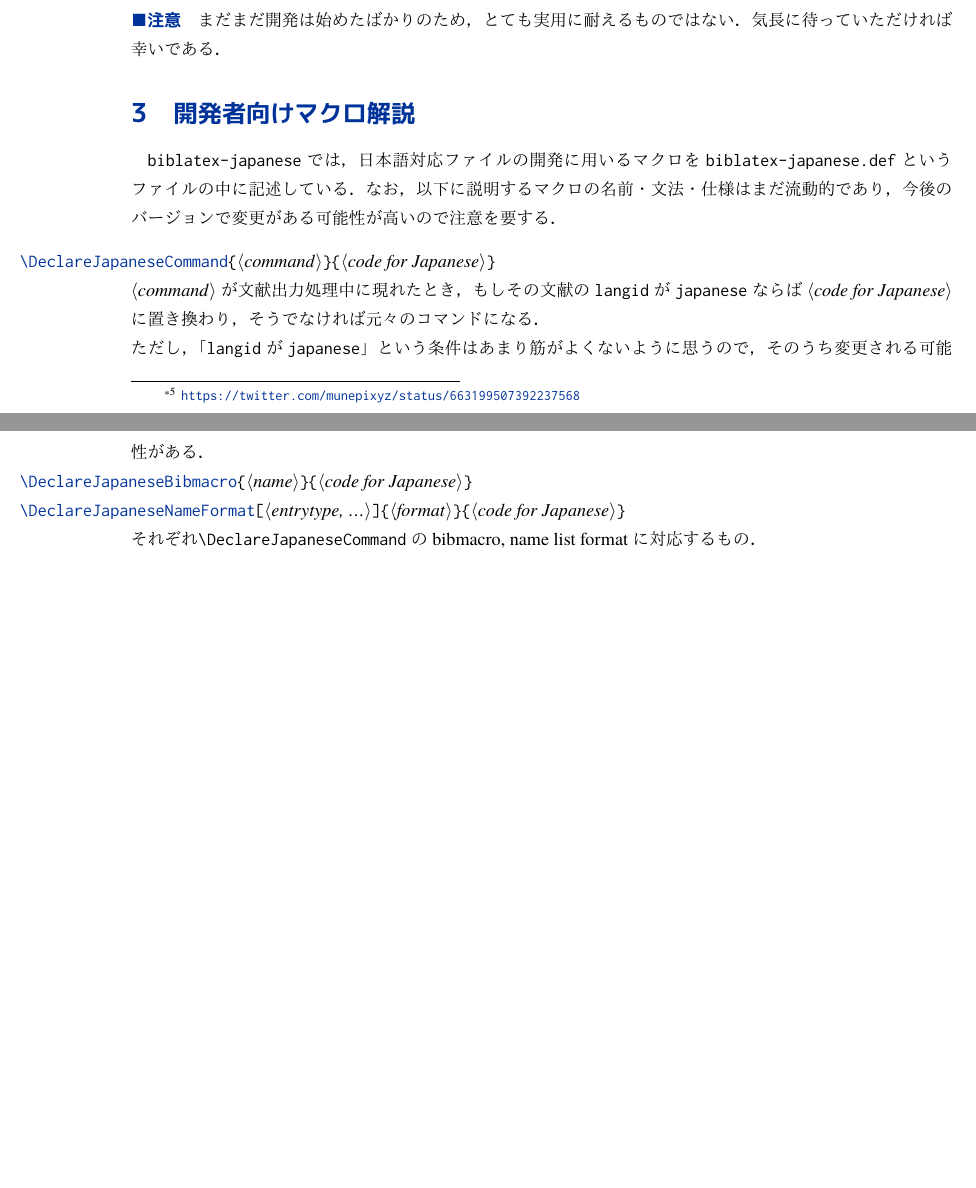
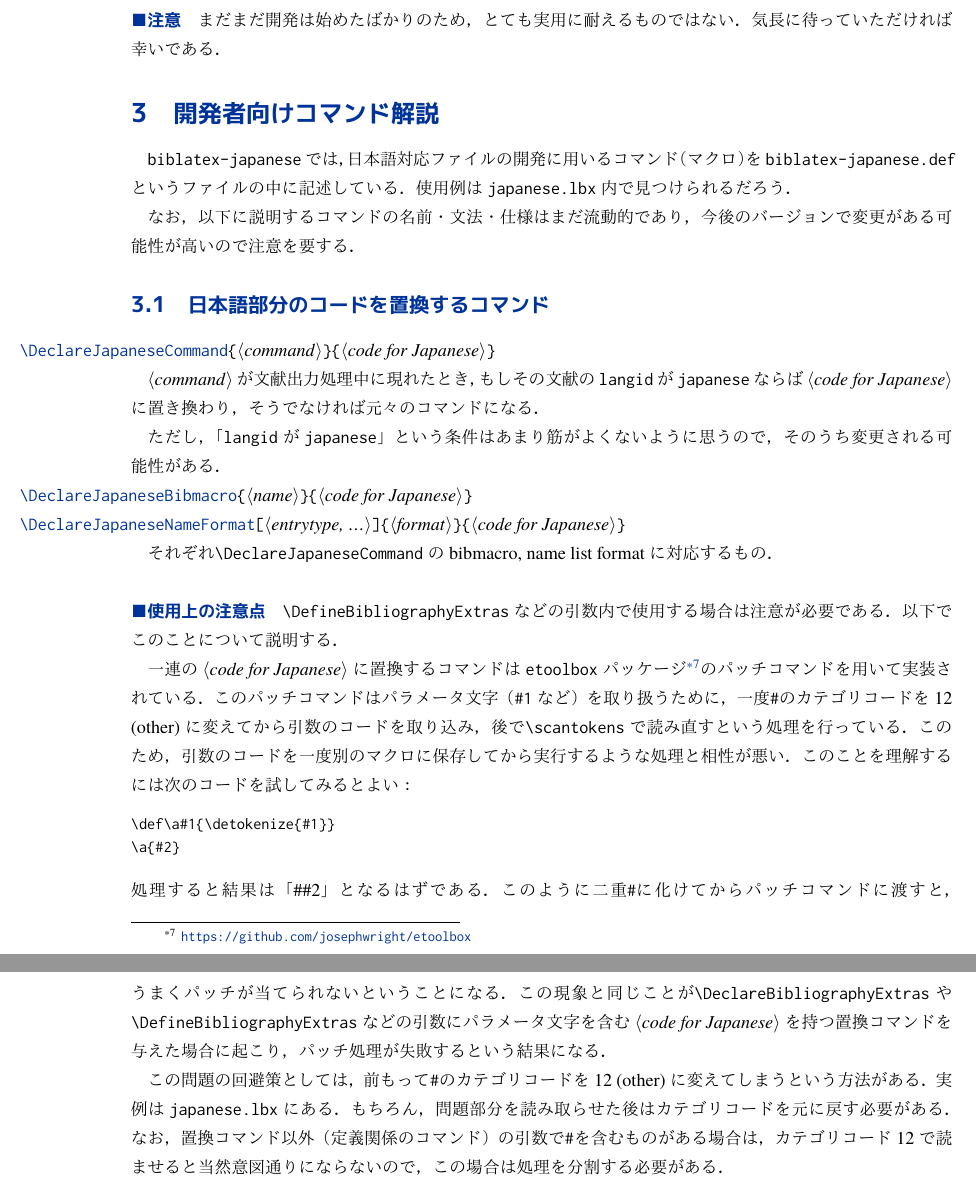
Before and after one commit to kmaed/biblatex-japanese, a LaTeX document (doc/biblatex-japanese.tex): two parts of pages 2 and 3 of 3 before the commit and two parts of pages 3 and 4 of 4 after it, joined at a grey line, cut so that both start at the same text, the shorter picture padded with empty space. The pictures show the PDF file doc/biblatex-japanese.pdf that the author committed with the source.

Commit message:
Update document.

```diff
--- a/doc/biblatex-japanese.tex
+++ b/doc/biblatex-japanese.tex
@@ -111,11 +126,15 @@ Bib\TeX で問題を解決することも可能であるという話もある
 まだまだ開発は始めたばかりのため，とても実用に耐えるものではない．
 気長に待っていただければ幸いである．
 
-\section{開発者向けマクロ解説}
-\sty{biblatex-japanese}では，日本語対応ファイルの開発に用いるマクロを
+\section{開発者向けコマンド解説}
+\sty{biblatex-japanese}では，日本語対応ファイルの開発に用いるコマンド（マクロ）を
 \file{biblatex-japanese.def}というファイルの中に記述している．
-なお，以下に説明するマクロの名前・文法・仕様はまだ流動的であり，
+使用例は\file{japanese.lbx}内で見つけられるだろう．
+
+なお，以下に説明するコマンドの名前・文法・仕様はまだ流動的であり，
 今後のバージョンで変更がある可能性が高いので注意を要する．
+
+\subsection{日本語部分のコードを置換するコマンド}
 
 \begin{ltxsyntax}
   \cmditem{DeclareJapaneseCommand}{command}{code for Japanese}
@@ -134,5 +153,32 @@ Bib\TeX で問題を解決することも可能であるという話もある
   それぞれ\cmd{DeclareJapaneseCommand}のbibmacro, name list formatに対応するもの．
 \end{ltxsyntax}
 
+\paragraph{使用上の注意点}
+\cmd{DefineBibliographyExtras}などの引数内で使用する場合は注意が必要である．
+以下でこのことについて説明する．
 
+一連の\prm{code for Japanese}に置換するコマンドは\sty{etoolbox}パッケージ
+\footnote{\url{https://github.com/josephwright/etoolbox}}の
+パッチコマンドを用いて実装されている．このパッチコマンドはパラメータ文字
+（\texttt{\#1}など）を取り扱うために，一度\texttt{\#}のカテゴリコードを12 (other)に
+変えてから引数のコードを取り込み，後で\cmd{scantokens}で読み直すという処理を行っている．
+このため，引数のコードを一度別のマクロに保存してから実行するような処理と相性が悪い．
+このことを理解するには次のコードを試してみるとよい：
+\begin{lstlisting}[style=latex]{}
+\def\a#1{\detokenize{#1}}
+\a{#2}
+\end{lstlisting}
+処理すると結果は「\#\#2」となるはずである．このように二重\texttt{\#}に化けてから
+パッチコマンドに渡すと，うまくパッチが当てられないということになる．
+この現象と同じことが\cmd{DeclareBibliographyExtras}や
+\cmd{DefineBibliographyExtras}などの引数にパラメータ文字を含む
+\prm{code for Japanese}を持つ置換コマンドを与えた場合に起こり，パッチ処理が
+失敗するという結果になる．
+
+この問題の回避策としては，前もって\texttt{\#}のカテゴリコードを12 (other)に変えて
+しまうという方法がある．実例は\file{japanese.lbx}にある．もちろん，問題部分を
+読み取らせた後はカテゴリコードを元に戻す必要がある．なお，置換コマンド以外
+（定義関係のコマンド）の引数で\texttt{\#}を含むものがある場合は，
+カテゴリコード12で読ませると当然意図通りにならないので，この場合は処理を
+分割する必要がある．
 \end{document}
```
Also changed, not shown: doc/biblatex-japanese.pdf, doc/biblatex-japanese.tex (21 more changed lines).
